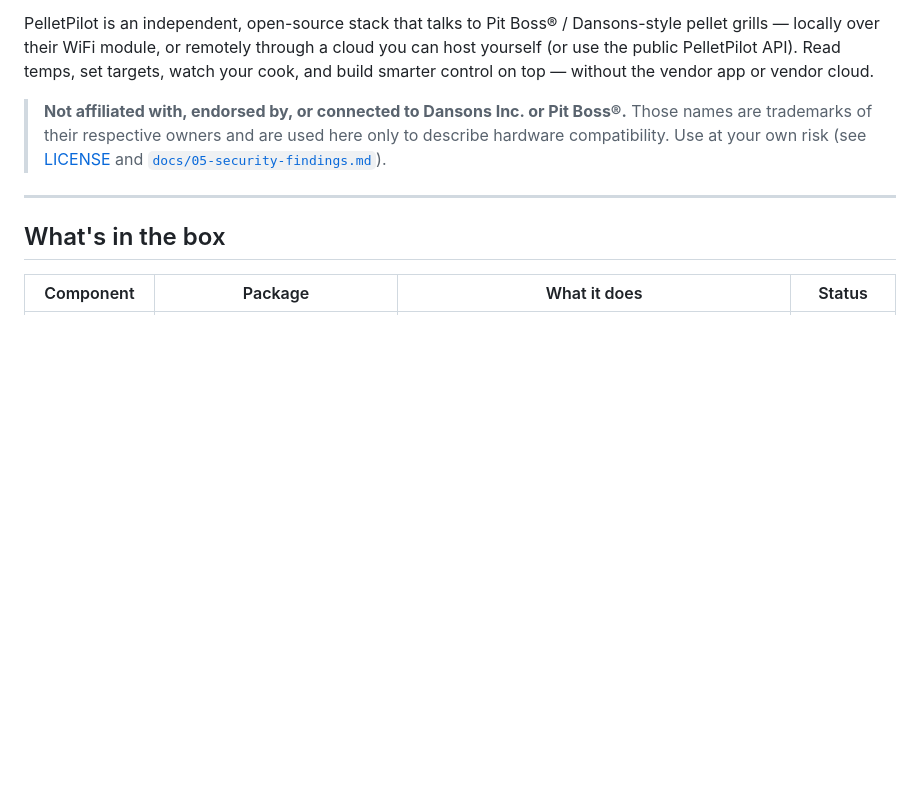
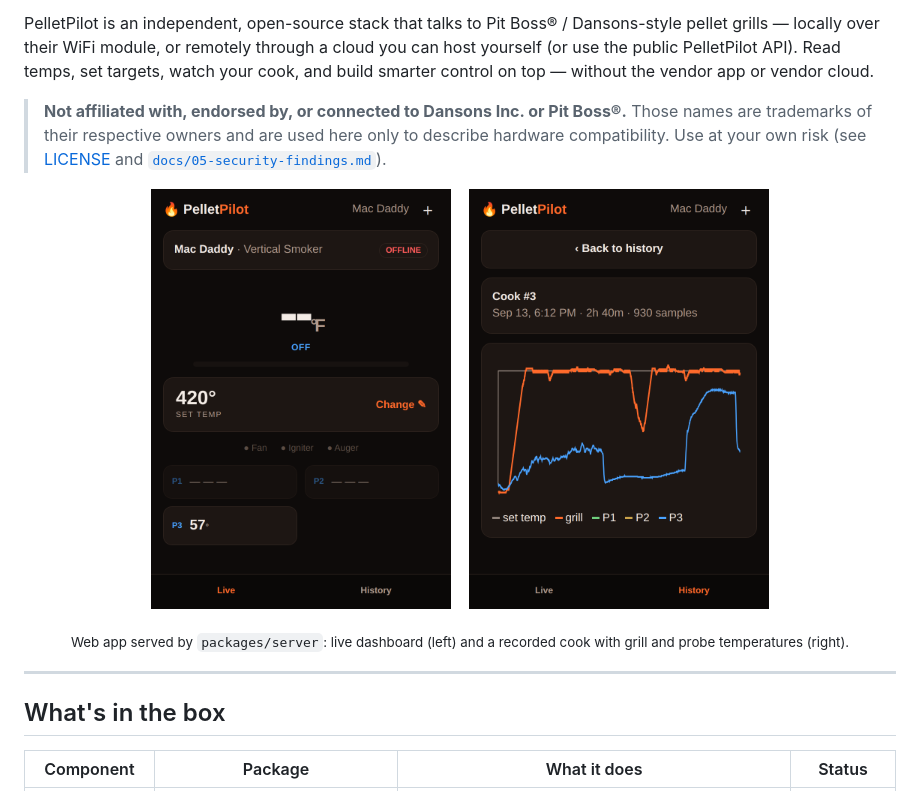
Before and after one commit to PelletPilot/pelletpilot, a Markdown page: README.md, the part around the change. Drawn GitHub-style; pictures changed too: docs/screenshots/app-cook-history.png (added), docs/screenshots/app-live.png (added); blank space fills up the shorter version.

Commit message:
README: add web app screenshots (live dashboard, cook history)

```diff
--- a/README.md
+++ b/README.md
@@ -11,6 +11,13 @@ build smarter control on top — without the vendor app or vendor cloud.
 > names are trademarks of their respective owners and are used here only to describe
 > hardware compatibility. Use at your own risk (see [LICENSE](LICENSE) and
 > [`docs/05-security-findings.md`](docs/05-security-findings.md)).
+
+<p align="center">
+  <img src="docs/screenshots/app-live.png" alt="PelletPilot web app: live dashboard" width="300" />
+  &nbsp;&nbsp;
+  <img src="docs/screenshots/app-cook-history.png" alt="PelletPilot web app: cook history chart" width="300" />
+</p>
+<p align="center"><sub>Web app served by <code>packages/server</code>: live dashboard (left) and a recorded cook with grill and probe temperatures (right).</sub></p>
 
 ---
 
```
